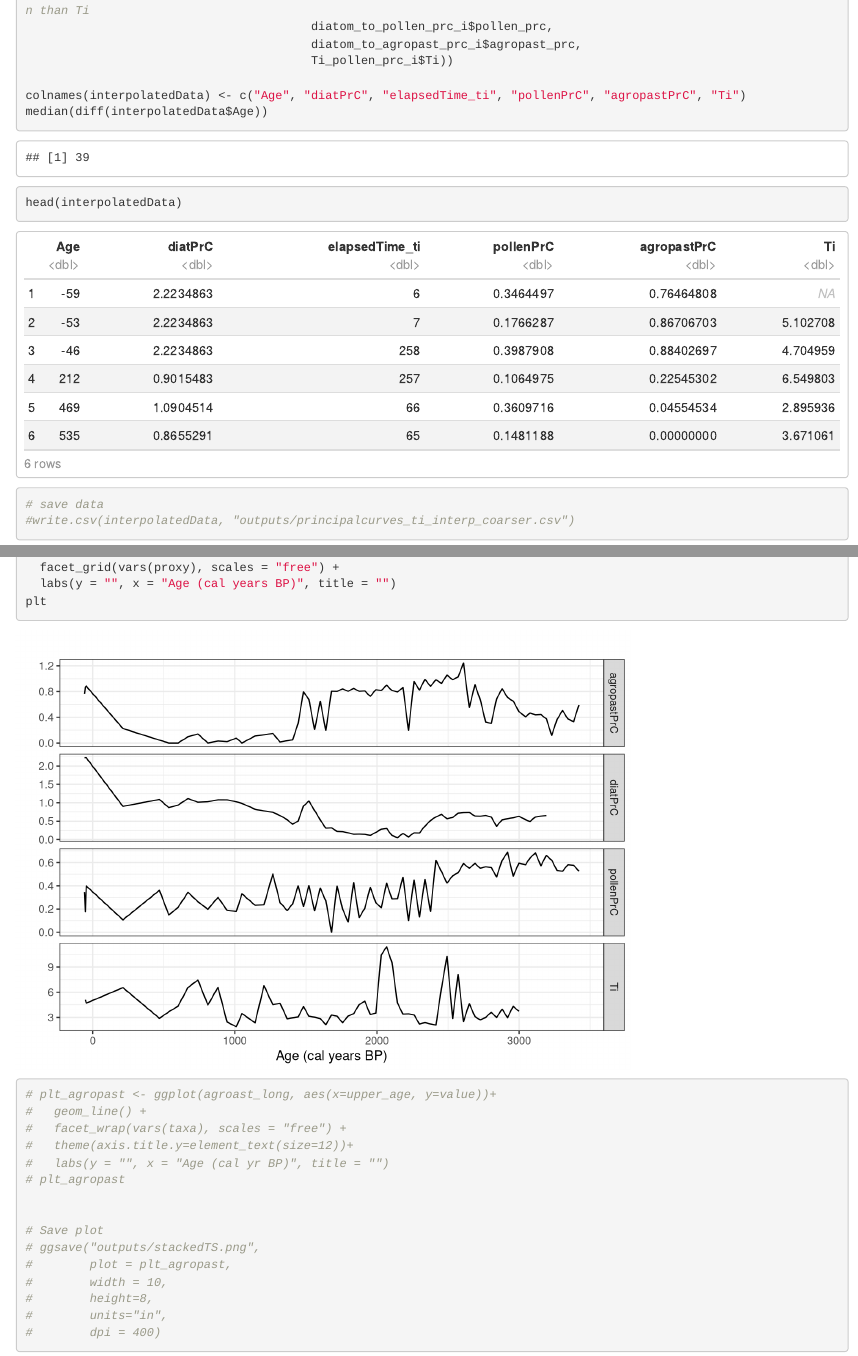
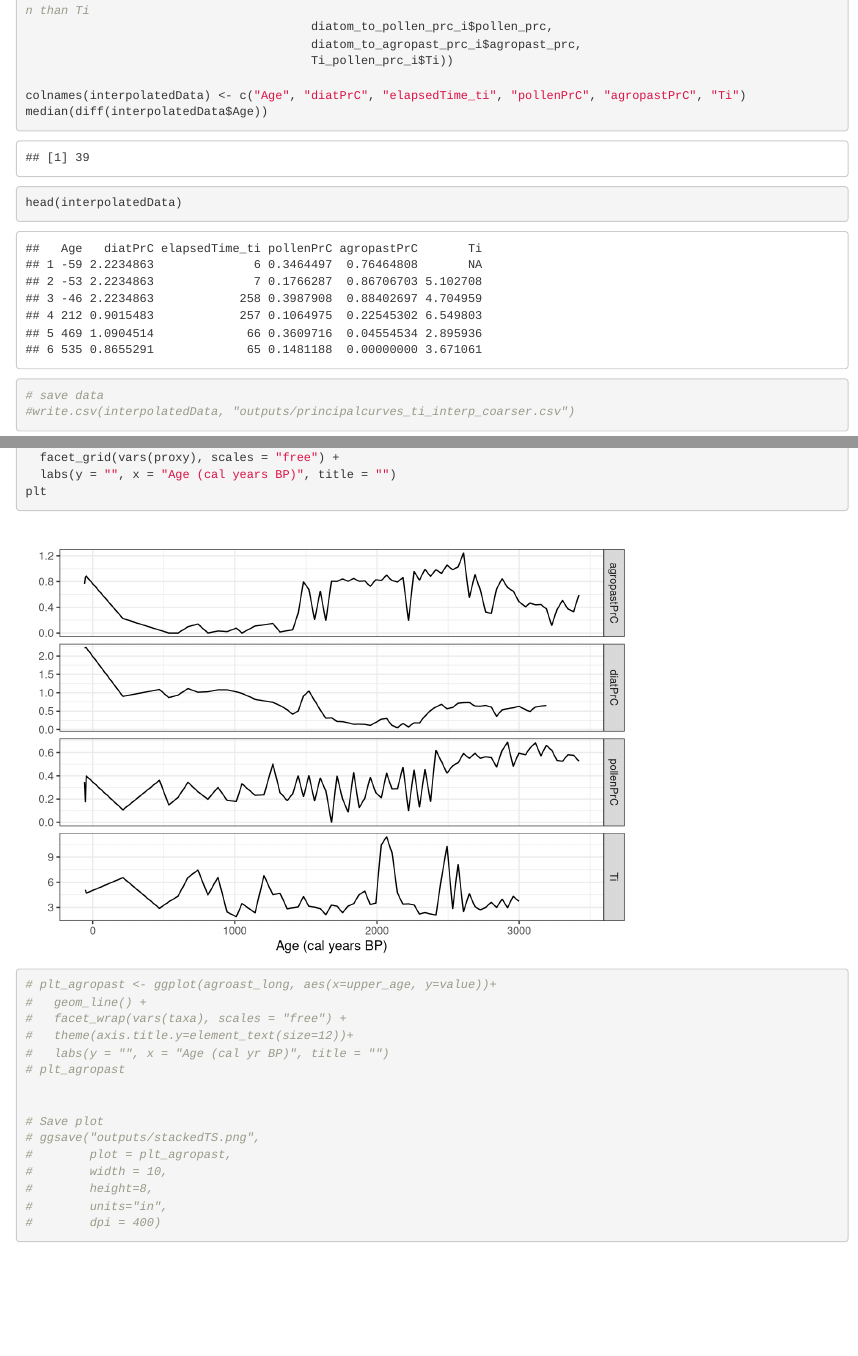
Before and after one commit to xbenitogranell/DiatPollSync, an R Markdown document (workflow.Rmd): the page in a window 1100 px wide, from 7910 px down, and a second part further down, joined at a grey line. Rendered offline with R 4.5, knitr and Pandoc, with nearby package versions; some code elsewhere in the file could not run offline.

Commit message:
update workflow for notebook

````diff
--- a/workflow.Rmd
+++ b/workflow.Rmd
@@ -3,9 +3,8 @@ title: "WORKFLOW for Lake Llaviucu aquatic-terrestrial ecological coupling"
 author: 'Author: Xavier Benito (xavier.benito.granell@gmail.com)'
 date: 'Date: 29/04/2022'
 output:
-  html_document:
-    df_print: paged
-    pdf_document: default
+  html_notebook: default
+  pdf_document: default
 ---
 
 ## Introduction
@@ -48,7 +47,7 @@ changes <- read.csv("data/old_new_nms_cores_counts.csv", stringsAsFactors = FALS
 #this is to transform to tidy format, calculate % and subset more common species
 new <- diatoms_save %>%
   gather(key = taxa, value = count, -depth, -upper_age, -lower_age, -lake) %>%
-  mutate(taxa = plyr::mapvalues(taxa, from = changes$old, to = changes$new_2)) %>%
+  mutate(taxa = plyr::mapvalues(taxa, from = changes[,1], to = changes$new_2)) %>%
   group_by(depth, taxa, lake, upper_age, lower_age) %>%
   summarise(count = sum(count)) %>%
   filter(!count == "0" ) %>% #this is to remove empty samples (rows)
@@ -153,7 +152,7 @@ cores.plot
 ```
 
 ## Step 2: Estimate PrC of the pollen record (including agropatoralism indicators)
-```{r principal curves, echo=TRUE, error=FALSE, message=FALSE, warning=FALSE, results="hide", size="small"}
+```{r principal curves, echo=TRUE, error=FALSE, message=FALSE, warning=FALSE, size="small"}
 
 # read Pollen data (drop Lycopodium counts)
 pollen <- read.csv("data/llaviucu_pollen_counts.csv") %>%
````
